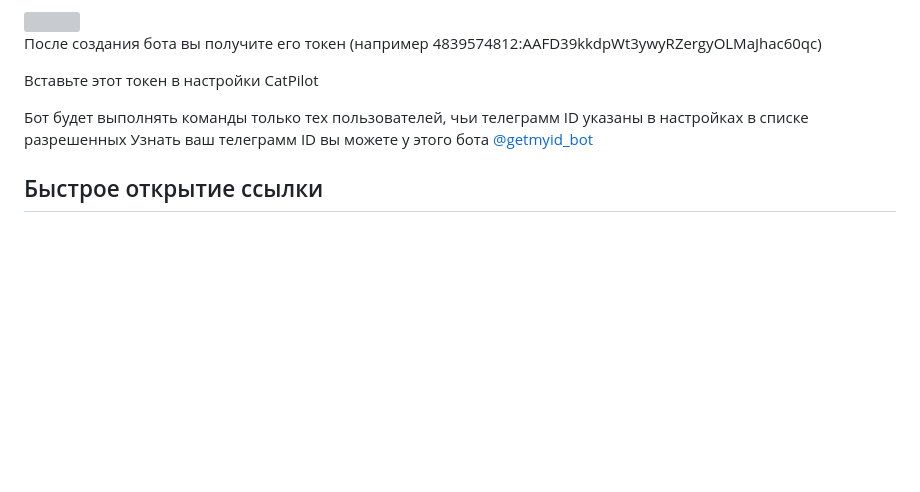
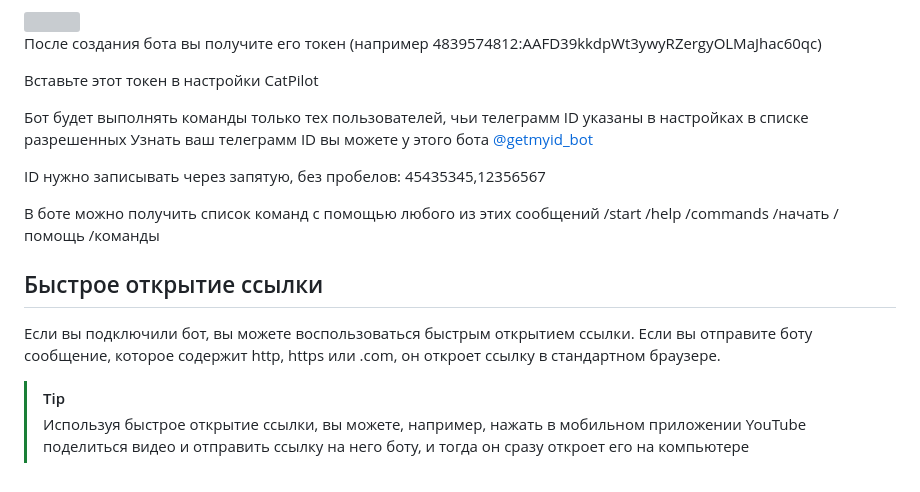
Before and after one commit to BodaIOT/bodaiot.github.io, a Markdown page: README.md, the part around the change. Rendered like a GitHub page; blank space fills up the shorter version; grey boxes are pictures that could not be loaded.

```diff
--- a/README.md
+++ b/README.md
@@ -193,4 +193,12 @@ C:\Users\Имя_пользователя\AppData\Roaming\Microsoft\Windows\Start
 Бот будет выполнять команды только тех пользователей, чьи телеграмм ID указаны в настройках в списке разрешенных
 Узнать ваш телеграмм ID вы можете у этого бота [@getmyid_bot](https://t.me/getmyid_bot)
 
+ID нужно записывать через запятую, без пробелов: 45435345,12356567
+
+В боте можно получить список команд с помощью любого из этих сообщений /start /help /commands /начать /помощь /команды
+
 ## Быстрое открытие ссылки
+Если вы подключили бот, вы можете воспользоваться быстрым открытием ссылки. Если вы отправите боту сообщение, которое содержит http, https или .com, он откроет ссылку в стандартном браузере.
+
+> [!TIP]
+> Используя быстрое открытие ссылки, вы можете, например, нажать в мобильном приложении YouTube поделиться видео и отправить ссылку на него боту, и тогда он сразу откроет его на компьютере
```
